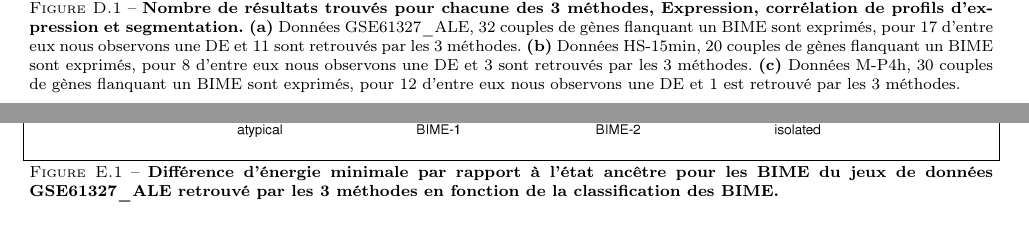
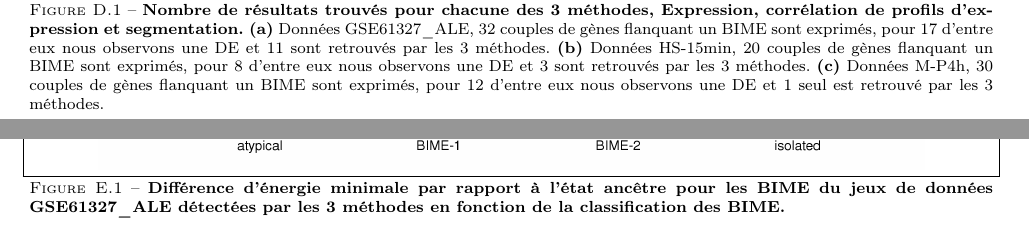
Before and after one commit to mesmeraf/stage_M2, a LaTeX document (rapport.tex): two parts of pages 40 and 41 of 41, joined at a grey line, cut so that both start at the same text. Compiled offline with pdfLaTeX.

Commit message:
othographe

```diff
--- a/rapport.tex
+++ b/rapport.tex
@@ -25,7 +25,7 @@
 
 \author{Nicolas JEANNE}
 \title{Rapport de stage de M2}
-\date{11 mars 2015}
+\date{Juin 2015}
 
 % Mise en page des citations
 \bibliographystyle{abbrvnat}
@@ -567,14 +567,14 @@ cov_perBase_strandToFix.bed > cov_perBase.bed
 \subfigure[]{\label{fig:venn_GSE} \includegraphics[scale=0.42]{figures/supData/venn_GSE61327_ALE.png}}
 \subfigure[]{\label{fig:venn_HS} \includegraphics[scale=0.42]{figures/supData/venn_HS-15min.png}}
 \subfigure[]{\label{fig:venn_MP} \includegraphics[scale=0.42]{figures/supData/venn_M-P4h.png}}
-\caption{\textbf{Nombre de résultats trouvés pour chacune des 3 méthodes, Expression, corrélation de profils d'expression et segmentation. (a)} Données GSE61327\_ALE, 32 couples de gènes flanquant un BIME sont exprimés, pour 17 d'entre eux nous observons une DE et 11 sont retrouvés par les 3 méthodes. \textbf{(b)} Données HS-15min, 20 couples de gènes flanquant un BIME sont exprimés, pour 8 d'entre eux nous observons une DE et 3 sont retrouvés par les 3 méthodes. \textbf{(c)} Données M-P4h, 30 couples de gènes flanquant un BIME sont exprimés, pour 12 d'entre eux nous observons une DE et 1 est retrouvé par les 3 méthodes.}
+\caption{\textbf{Nombre de résultats trouvés pour chacune des 3 méthodes, Expression, corrélation de profils d'expression et segmentation. (a)} Données GSE61327\_ALE, 32 couples de gènes flanquant un BIME sont exprimés, pour 17 d'entre eux nous observons une DE et 11 sont retrouvés par les 3 méthodes. \textbf{(b)} Données HS-15min, 20 couples de gènes flanquant un BIME sont exprimés, pour 8 d'entre eux nous observons une DE et 3 sont retrouvés par les 3 méthodes. \textbf{(c)} Données M-P4h, 30 couples de gènes flanquant un BIME sont exprimés, pour 12 d'entre eux nous observons une DE et 1 seul est retrouvé par les 3 méthodes.}
 \end{figure}
 
 \chapter{}
 \label{annexeAncetre}
 \begin{figure}[!h]
 \centerline{\includegraphics[scale=0.7]{figures/supData/boxplot_ancestor_GSE61327_ALE.png}}
-\caption{\textbf{Différence d'énergie minimale par rapport à l'état ancêtre pour les BIME du jeux de données GSE61327\_ALE retrouvé par les 3 méthodes en fonction de la classification des BIME.}}
+\caption{\textbf{Différence d'énergie minimale par rapport à l'état ancêtre pour les BIME du jeux de données GSE61327\_ALE détectées par les 3 méthodes en fonction de la classification des BIME.}}
 \end{figure}
 
 \end{document}
```
Also changed, not shown: 4 other files.
